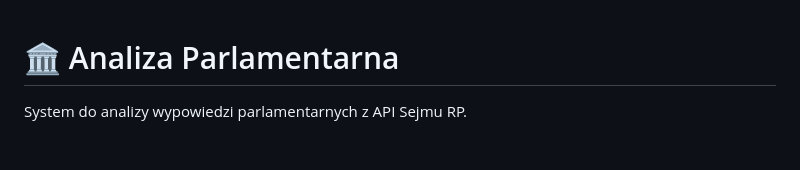
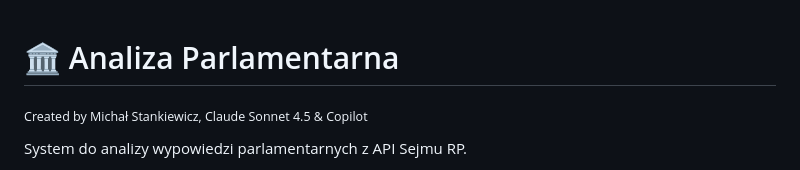
Before and after one commit to michalstankiewicz4-cell/NostraDamnOS, a Markdown page: README.md, the part around the change. Drawn GitHub-style; blank space fills up the shorter version.

Commit message:
Add credits to README

```diff
--- a/README.md
+++ b/README.md
@@ -1,4 +1,6 @@
 # 🏛️ Analiza Parlamentarna
+
+<sub>Created by Michał Stankiewicz, Claude Sonnet 4.5 & Copilot</sub>
 
 System do analizy wypowiedzi parlamentarnych z API Sejmu RP.
 
```
